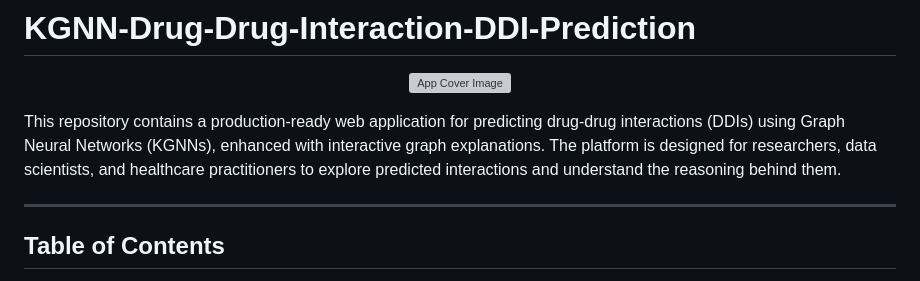
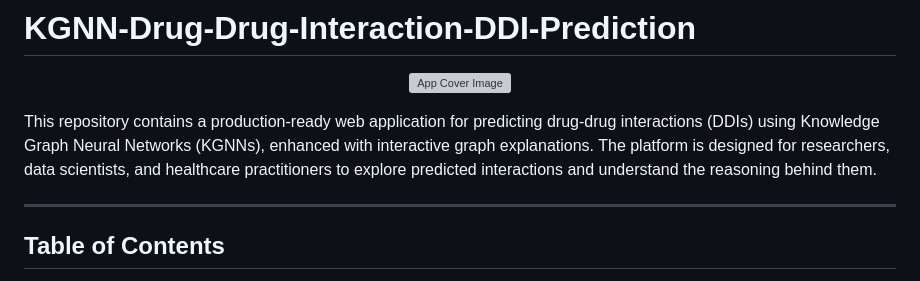
Before and after one commit to techthumb1/GNN-Drug-Drug-Interaction-DDI-Prediction, a Markdown page: README.md, the part around the change. Drawn GitHub-style; grey boxes are pictures that could not be loaded.

```diff
--- a/README.md
+++ b/README.md
@@ -6,7 +6,7 @@
 
 
 
-This repository contains a production-ready web application for predicting drug-drug interactions (DDIs) using Graph Neural Networks (KGNNs), enhanced with interactive graph explanations. The platform is designed for researchers, data scientists, and healthcare practitioners to explore predicted interactions and understand the reasoning behind them.
+This repository contains a production-ready web application for predicting drug-drug interactions (DDIs) using Knowledge Graph Neural Networks (KGNNs), enhanced with interactive graph explanations. The platform is designed for researchers, data scientists, and healthcare practitioners to explore predicted interactions and understand the reasoning behind them.
 
 ---
 
```
